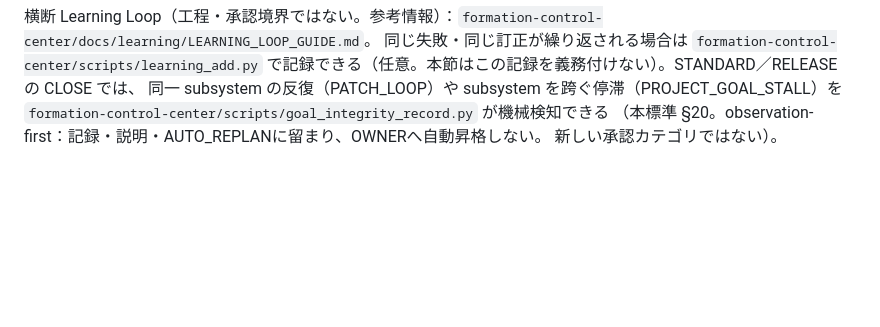
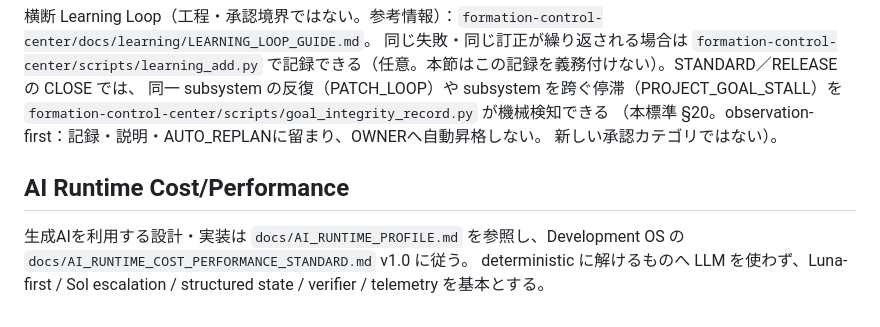
Before and after one commit to fukuoka1980521-beep/kore-dousuru-nagoya, a Markdown page: CLAUDE.md, the part around the change. Rendered like a GitHub page; blank space fills up the shorter version.

Commit message:
docs: wire common AI runtime policy

```diff
--- a/CLAUDE.md
+++ b/CLAUDE.md
@@ -308,3 +308,9 @@ delegation 0件のRunでは省略してよい。「待ってよい」は「無
 新しい承認カテゴリではない）。
 
 <!-- END AUTONOMY-MANAGED-BLOCK v1 -->
+
+
+## AI Runtime Cost/Performance
+
+生成AIを利用する設計・実装は `docs/AI_RUNTIME_PROFILE.md` を参照し、Development OS の `docs/AI_RUNTIME_COST_PERFORMANCE_STANDARD.md` v1.0 に従う。
+deterministic に解けるものへ LLM を使わず、Luna-first / Sol escalation / structured state / verifier / telemetry を基本とする。
```
